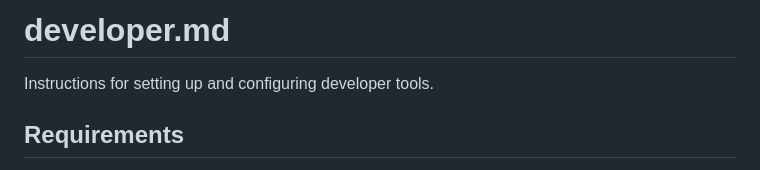
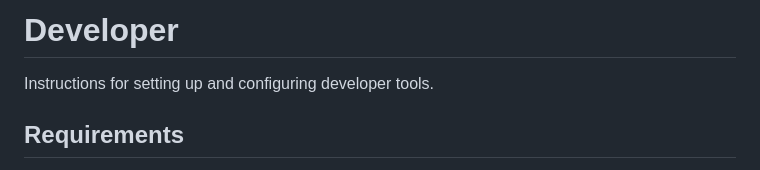
Before and after one commit to justinpxrk-dev/dotfiles, a Markdown page: docs/developer.md, the part around the change. GitHub-like rendering.

Commit message:
[docs] Refine Keyboard Shortcut And Developer Headings
- Wrap skhd and tmux headings in code spans
- Title-case the developer doc heading
- Add tmux keyboard shortcuts reference

```diff
--- a/docs/developer.md
+++ b/docs/developer.md
@@ -1,4 +1,4 @@
-# developer.md
+# Developer
 
 Instructions for setting up and configuring developer tools.
 
```
Also changed, not shown: 2 other files.
